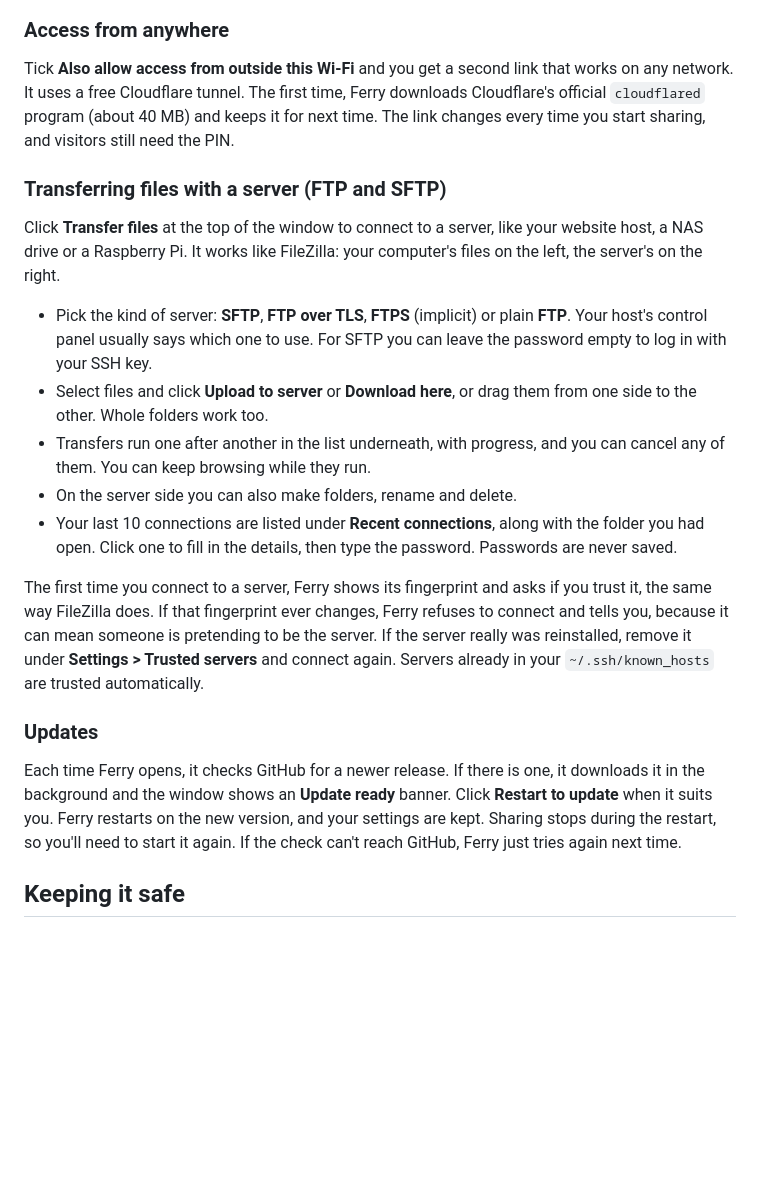
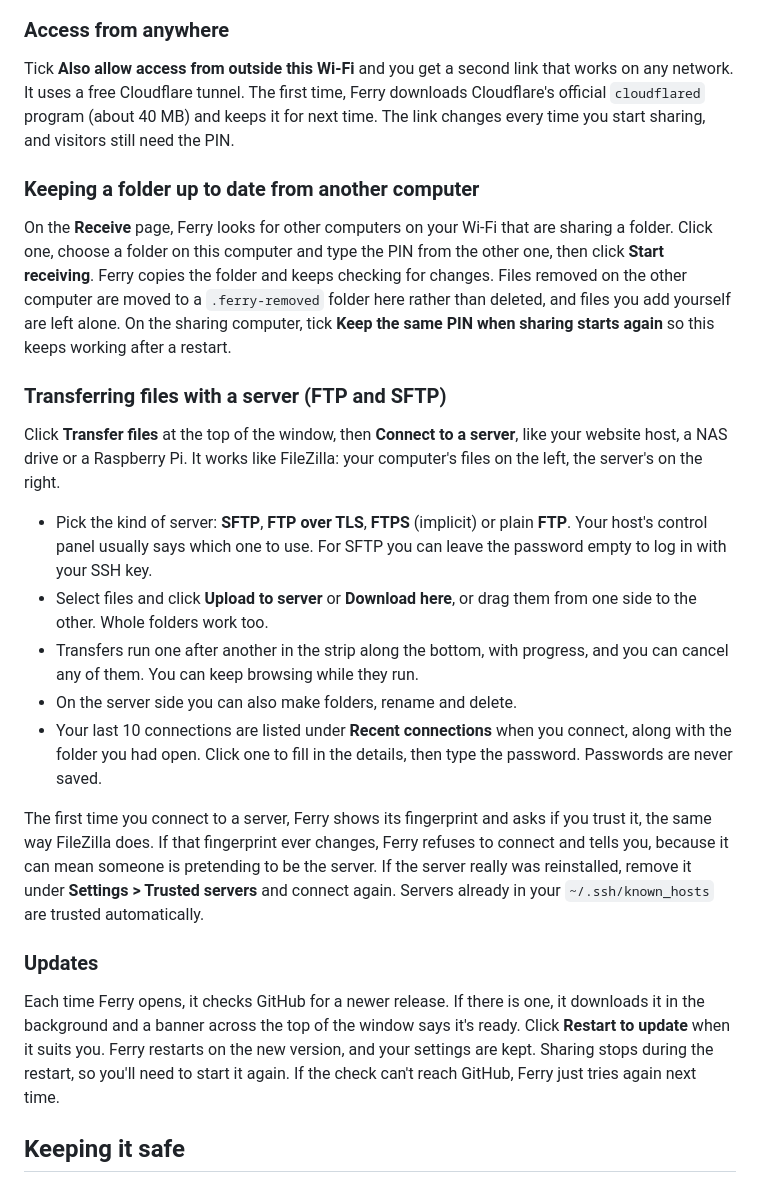
Before and after one commit to S1xinch/Ferry---Local-File-Sharing, a Markdown page: README.md, the part around one of its changes. Rendered like a GitHub page; blank space fills up the shorter version.

```diff
--- a/README.md
+++ b/README.md
@@ -50,21 +50,25 @@ If you've got a site running on your computer, like a dev server on port 3000, F
 
 Tick **Also allow access from outside this Wi-Fi** and you get a second link that works on any network. It uses a free Cloudflare tunnel. The first time, Ferry downloads Cloudflare's official `cloudflared` program (about 40 MB) and keeps it for next time. The link changes every time you start sharing, and visitors still need the PIN.
 
+### Keeping a folder up to date from another computer
+
+On the **Receive** page, Ferry looks for other computers on your Wi-Fi that are sharing a folder. Click one, choose a folder on this computer and type the PIN from the other one, then click **Start receiving**. Ferry copies the folder and keeps checking for changes. Files removed on the other computer are moved to a `.ferry-removed` folder here rather than deleted, and files you add yourself are left alone. On the sharing computer, tick **Keep the same PIN when sharing starts again** so this keeps working after a restart.
+
 ### Transferring files with a server (FTP and SFTP)
 
-Click **Transfer files** at the top of the window to connect to a server, like your website host, a NAS drive or a Raspberry Pi. It works like FileZilla: your computer's files on the left, the server's on the right.
+Click **Transfer files** at the top of the window, then **Connect to a server**, like your website host, a NAS drive or a Raspberry Pi. It works like FileZilla: your computer's files on the left, the server's on the right.
 
 - Pick the kind of server: **SFTP**, **FTP over TLS**, **FTPS** (implicit) or plain **FTP**. Your host's control panel usually says which one to use. For SFTP you can leave the password empty to log in with your SSH key.
 - Select files and click **Upload to server** or **Download here**, or drag them from one side to the other. Whole folders work too.
-- Transfers run one after another in the list underneath, with progress, and you can cancel any of them. You can keep browsing while they run.
+- Transfers run one after another in the strip along the bottom, with progress, and you can cancel any of them. You can keep browsing while they run.
 - On the server side you can also make folders, rename and delete.
-- Your last 10 connections are listed under **Recent connections**, along with the folder you had open. Click one to fill in the details, then type the password. Passwords are never saved.
+- Your last 10 connections are listed under **Recent connections** when you connect, along with the folder you had open. Click one to fill in the details, then type the password. Passwords are never saved.
 
 The first time you connect to a server, Ferry shows its fingerprint and asks if you trust it, the same way FileZilla does. If that fingerprint ever changes, Ferry refuses to connect and tells you, because it can mean someone is pretending to be the server. If the server really was reinstalled, remove it under **Settings > Trusted servers** and connect again. Servers already in your `~/.ssh/known_hosts` are trusted automatically.
 
 ### Updates
 
-Each time Ferry opens, it checks GitHub for a newer release. If there is one, it downloads it in the background and the window shows an **Update ready** banner. Click **Restart to update** when it suits you. Ferry restarts on the new version, and your settings are kept. Sharing stops during the restart, so you'll need to start it again. If the check can't reach GitHub, Ferry just tries again next time.
+Each time Ferry opens, it checks GitHub for a newer release. If there is one, it downloads it in the background and a banner across the top of the window says it's ready. Click **Restart to update** when it suits you. Ferry restarts on the new version, and your settings are kept. Sharing stops during the restart, so you'll need to start it again. If the check can't reach GitHub, Ferry just tries again next time.
 
 ## Keeping it safe
 
```
Also changed, not shown: other parts of README.md (+4 -4 lines), CLAUDE.md (+7 -7 lines), docs/app.png.
